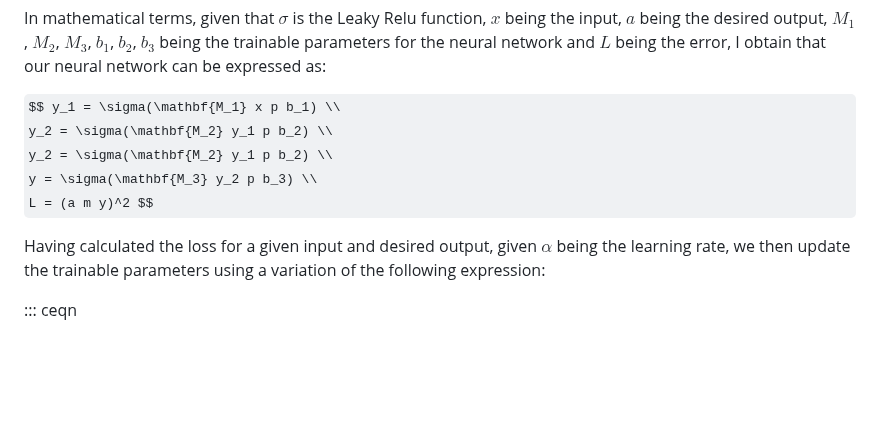
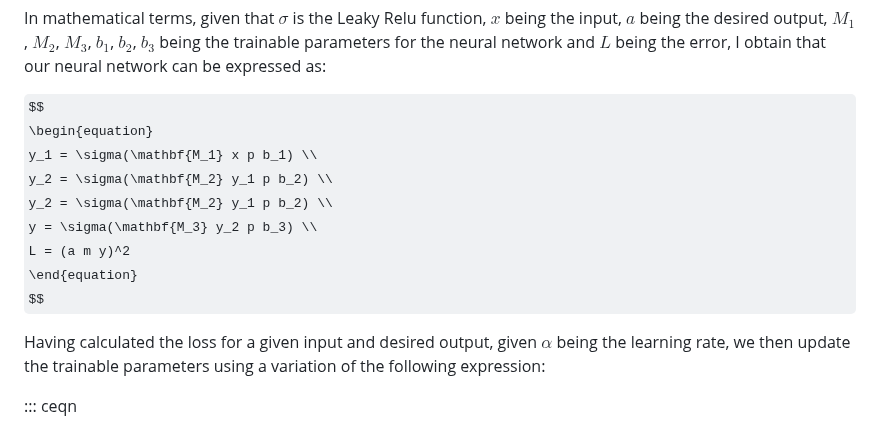
Before and after one commit to misacodes/dissertation_twitter_sp500, a Markdown page: 3.main_analysis/README.md, the part around the change. Rendered like a GitHub page; some formulas as TeX source; blank space fills up the shorter version.

```diff
--- a/3.main_analysis/README.md
+++ b/3.main_analysis/README.md
@@ -61,11 +61,15 @@ In mathematical terms, given that $\sigma$ is the Leaky Relu function, $x$ being
 $b_1$, $b_2$, $b_3$ being the trainable parameters for the neural network and $L$ being the error, I obtain that our neural network can
 be expressed as:
 
-$$ y_1 = \sigma(\mathbf{M_1} x p b_1) \\
+$$
+\begin{equation}
+y_1 = \sigma(\mathbf{M_1} x p b_1) \\
 y_2 = \sigma(\mathbf{M_2} y_1 p b_2) \\
 y_2 = \sigma(\mathbf{M_2} y_1 p b_2) \\
 y = \sigma(\mathbf{M_3} y_2 p b_3) \\
-L = (a m y)^2 $$
+L = (a m y)^2
+\end{equation}
+$$
 
 Having calculated the loss for a given input and desired output, given
 $\alpha$ being the learning rate, we then update the trainable
```
